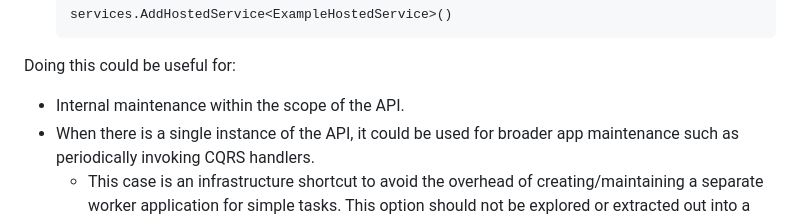
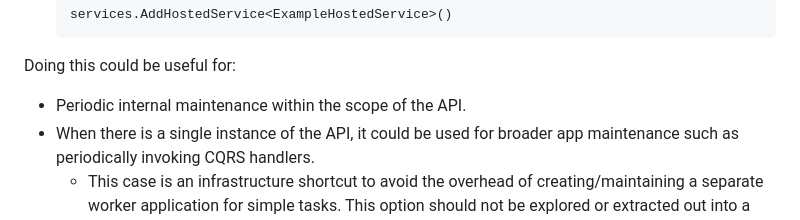
Before and after one commit to adeutscher/RedShirt.Example.Api, a Markdown page: README.md, the part around the change. Rendered like a GitHub page.

Commit message:
phrasing

```diff
--- a/README.md
+++ b/README.md
@@ -136,7 +136,7 @@ To do so, you can do the following:
 
 Doing this could be useful for:
 
-* Internal maintenance within the scope of the API.
+* Periodic internal maintenance within the scope of the API.
 * When there is a single instance of the API, it could be used for broader app maintenance such as periodically invoking
   CQRS handlers.
     * This case is an infrastructure shortcut to avoid the overhead of creating/maintaining a separate worker
```
